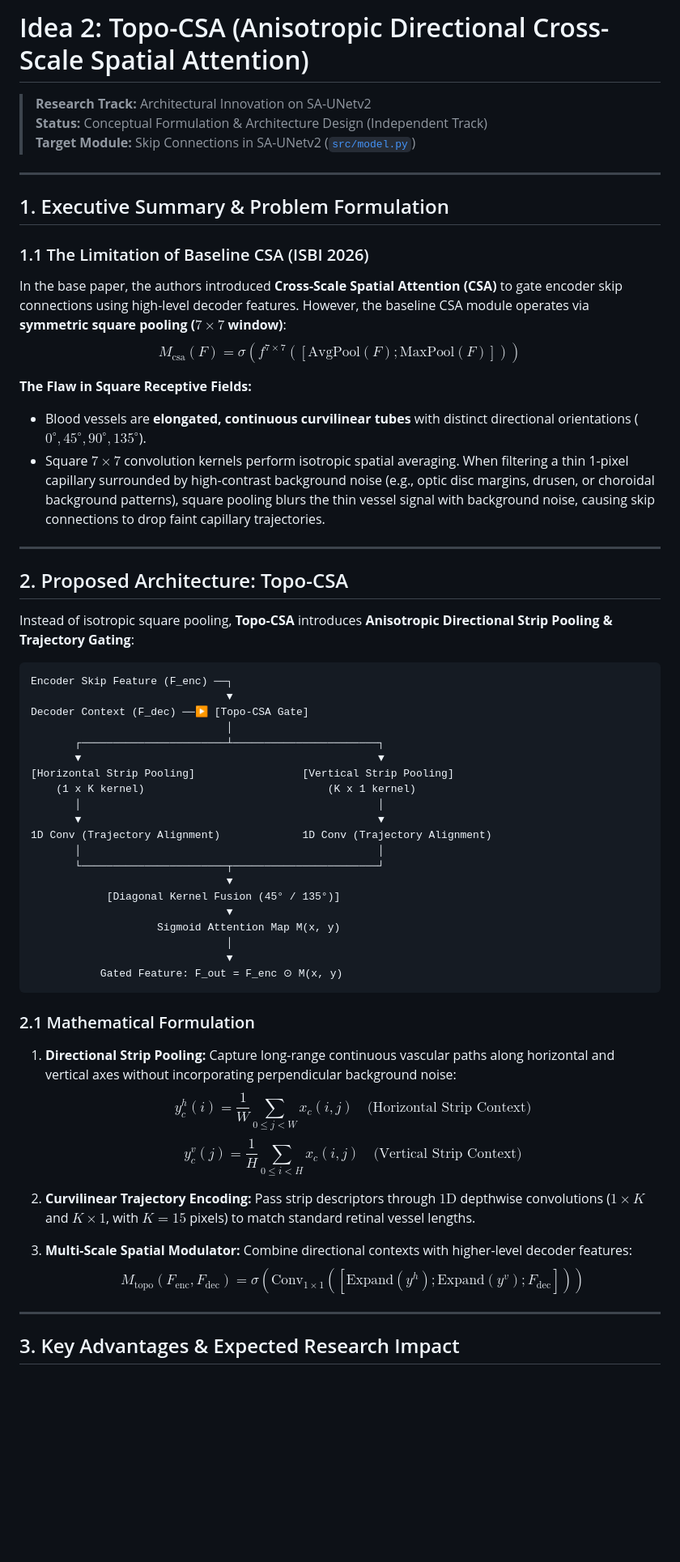
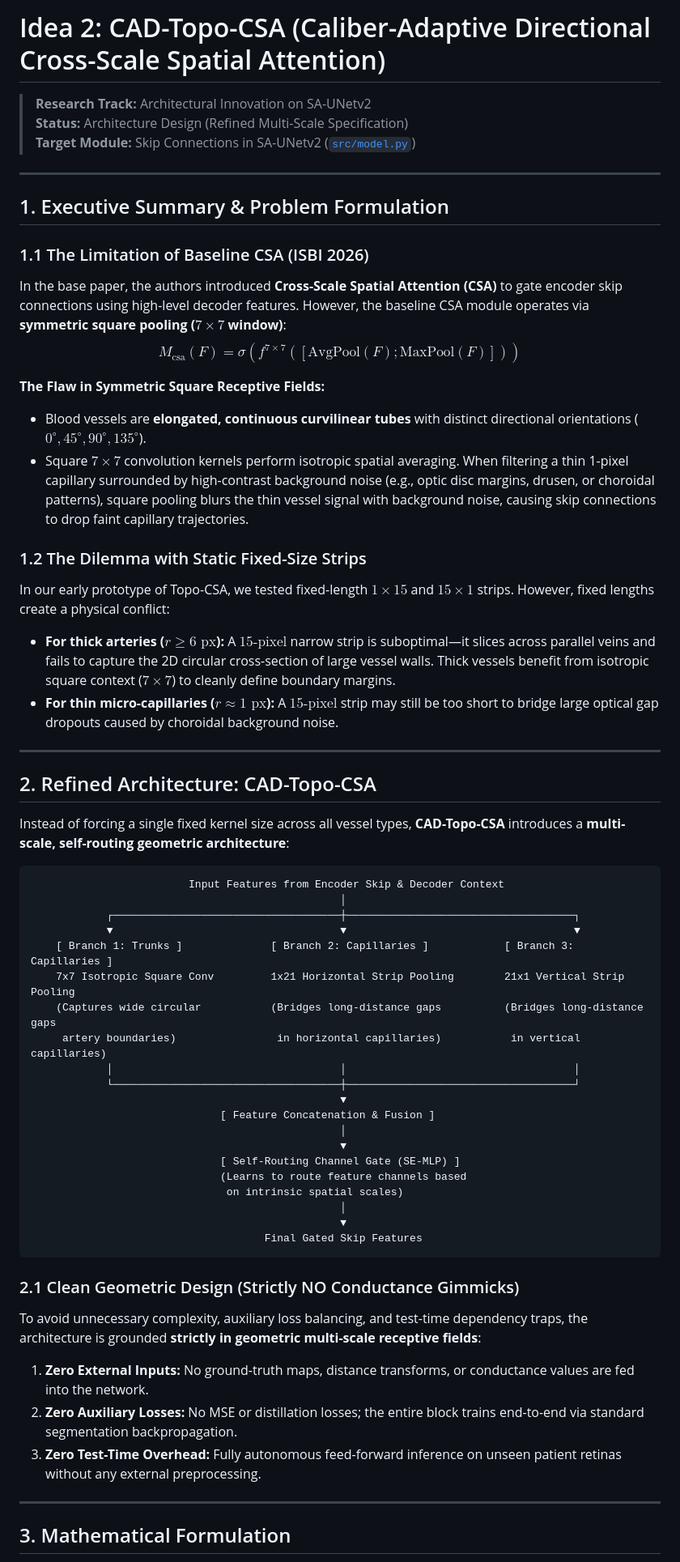
Before and after one commit to Arptel/Btep, a Markdown page: edits/idea2_topo_csa/README.md, the part around one of its changes. Shown at 81% size. Rendered like a GitHub page; blank space fills up the shorter version.

````diff
--- a/edits/idea2_topo_csa/README.md
+++ b/edits/idea2_topo_csa/README.md
@@ -1,8 +1,8 @@
-# Idea 2: Topo-CSA (Anisotropic Directional Cross-Scale Spatial Attention)
+# Idea 2: CAD-Topo-CSA (Caliber-Adaptive Directional Cross-Scale Spatial Attention)
 
 > **Research Track:** Architectural Innovation on SA-UNetv2
-> **Status:** Conceptual Formulation & Architecture Design (Independent Track)
-> **Target Module:** Skip Connections in SA-UNetv2 ([`src/model.py`](file:///d:/Desktop/ARTH/Sem-8/I2/edits/src/model.py))
+> **Status:** Architecture Design (Refined Multi-Scale Specification)
+> **Target Module:** Skip Connections in SA-UNetv2 ([`src/model.py`](file:///d:/Desktop/ARTH/Sem-8/I2/src/model.py))
 
 ---
 
@@ -12,54 +12,51 @@
 In the base paper, the authors introduced **Cross-Scale Spatial Attention (CSA)** to gate encoder skip connections using high-level decoder features. However, the baseline CSA module operates via **symmetric square pooling ($7 \times 7$ window)**:
 $$M_{\text{csa}}(F) = \sigma\left(f^{7\times 7}([\text{AvgPool}(F); \text{MaxPool}(F)])\right)$$
 
-**The Flaw in Square Receptive Fields:**
+**The Flaw in Symmetric Square Receptive Fields:**
 * Blood vessels are **elongated, continuous curvilinear tubes** with distinct directional orientations ($0^\circ, 45^\circ, 90^\circ, 135^\circ$).
-* Square $7 \times 7$ convolution kernels perform isotropic spatial averaging. When filtering a thin 1-pixel capillary surrounded by high-contrast background noise (e.g., optic disc margins, drusen, or choroidal background patterns), square pooling blurs the thin vessel signal with background noise, causing skip connections to drop faint capillary trajectories.
+* Square $7 \times 7$ convolution kernels perform isotropic spatial averaging. When filtering a thin 1-pixel capillary surrounded by high-contrast background noise (e.g., optic disc margins, drusen, or choroidal patterns), square pooling blurs the thin vessel signal with background noise, causing skip connections to drop faint capillary trajectories.
+
+### 1.2 The Dilemma with Static Fixed-Size Strips
+In our early prototype of Topo-CSA, we tested fixed-length $1 \times 15$ and $15 \times 1$ strips. However, fixed lengths create a physical conflict:
+* **For thick arteries ($r \ge 6\text{ px}$):** A $15\text{-pixel}$ narrow strip is suboptimal—it slices across parallel veins and fails to capture the 2D circular cross-section of large vessel walls. Thick vessels benefit from isotropic square context ($7 \times 7$) to cleanly define boundary margins.
+* **For thin micro-capillaries ($r \approx 1\text{ px}$):** A $15\text{-pixel}$ strip may still be too short to bridge large optical gap dropouts caused by choroidal background noise.
 
 ---
 
-## 2. Proposed Architecture: Topo-CSA
+## 2. Refined Architecture: CAD-Topo-CSA
 
-Instead of isotropic square pooling, **Topo-CSA** introduces **Anisotropic Directional Strip Pooling & Trajectory Gating**:
+Instead of forcing a single fixed kernel size across all vessel types, **CAD-Topo-CSA** introduces a **multi-scale, self-routing geometric architecture**:
 
 ```
-Encoder Skip Feature (F_enc) ──┐
-                               ▼
-Decoder Context (F_dec) ──▶ [Topo-CSA Gate]
-                               │
-       ┌───────────────────────┴───────────────────────┐
-       ▼                                               ▼
-[Horizontal Strip Pooling]                 [Vertical Strip Pooling]
-    (1 x K kernel)                             (K x 1 kernel)
-       │                                               │
-       ▼                                               ▼
-1D Conv (Trajectory Alignment)             1D Conv (Trajectory Alignment)
-       │                                               │
-       └───────────────────────┬───────────────────────┘
-                               ▼
-            [Diagonal Kernel Fusion (45° / 135°)]
-                               ▼
-                    Sigmoid Attention Map M(x, y)
-                               │
-                               ▼
-           Gated Feature: F_out = F_enc ⊙ M(x, y)
+                         Input Features from Encoder Skip & Decoder Context
+                                                 │
+            ┌────────────────────────────────────┼────────────────────────────────────┐
+            ▼                                    ▼                                    ▼
+    [ Branch 1: Trunks ]              [ Branch 2: Capillaries ]            [ Branch 3: Capillaries ]
+    7x7 Isotropic Square Conv         1x21 Horizontal Strip Pooling        21x1 Vertical Strip Pooling
+    (Captures wide circular           (Bridges long-distance gaps          (Bridges long-distance gaps
+     artery boundaries)                in horizontal capillaries)           in vertical capillaries)
+            │                                    │                                    │
+            └────────────────────────────────────┼────────────────────────────────────┘
+                                                 ▼
+                              [ Feature Concatenation & Fusion ]
+                                                 │
+                                                 ▼
+                              [ Self-Routing Channel Gate (SE-MLP) ]
+                              (Learns to route feature channels based
+                               on intrinsic spatial scales)
+                                                 │
+                                                 ▼
+                                     Final Gated Skip Features
 ```
 
-### 2.1 Mathematical Formulation
-
-1. **Directional Strip Pooling:**
-   Capture long-range continuous vascular paths along horizontal and vertical axes without incorporating perpendicular background noise:
-   $$y_c^h(i) = \frac{1}{W} \sum_{0 \le j < W} x_c(i, j) \quad \text{(Horizontal Strip Context)}$$
-   $$y_c^v(j) = \frac{1}{H} \sum_{0 \le i < H} x_c(i, j) \quad \text{(Vertical Strip Context)}$$
-
-2. **Curvilinear Trajectory Encoding:**
-   Pass strip descriptors through $1\text{D}$ depthwise convolutions ($1 \times K$ and $K \times 1$, with $K=15$ pixels) to match standard retinal vessel lengths.
-
-3. **Multi-Scale Spatial Modulator:**
-   Combine directional contexts with higher-level decoder features:
-   $$M_{\text{topo}}(F_{\text{enc}}, F_{\text{dec}}) = \sigma\left(\text{Conv}_{1\times 1}\left(\left[\text{Expand}(y^h); \text{Expand}(y^v); F_{\text{dec}}\right]\right)\right)$$
+### 2.1 Clean Geometric Design (Strictly NO Conductance Gimmicks)
+To avoid unnecessary complexity, auxiliary loss balancing, and test-time dependency traps, the architecture is grounded **strictly in geometric multi-scale receptive fields**:
+1. **Zero External Inputs:** No ground-truth maps, distance transforms, or conductance values are fed into the network.
+2. **Zero Auxiliary Losses:** No MSE or distillation losses; the entire block trains end-to-end via standard segmentation backpropagation.
+3. **Zero Test-Time Overhead:** Fully autonomous feed-forward inference on unseen patient retinas without any external preprocessing.
 
 ---
 
-## 3. Key Advantages & Expected Research Impact
+## 3. Mathematical Formulation
 
````
Also changed, not shown: other parts of edits/idea2_topo_csa/README.md (+31 -11 lines), CONTINUATION_NOTES.md (+42 -5 lines).
